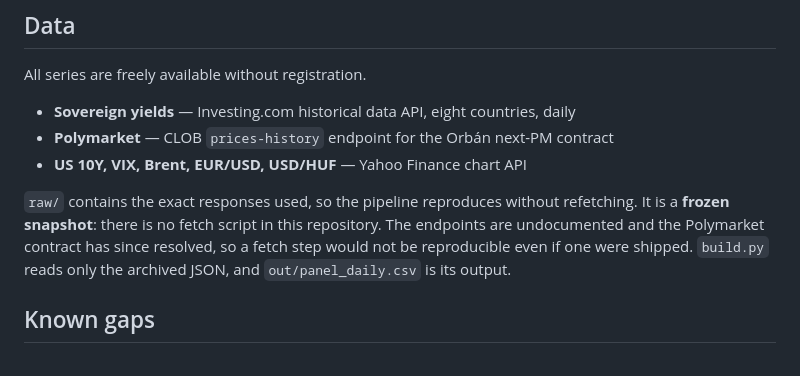
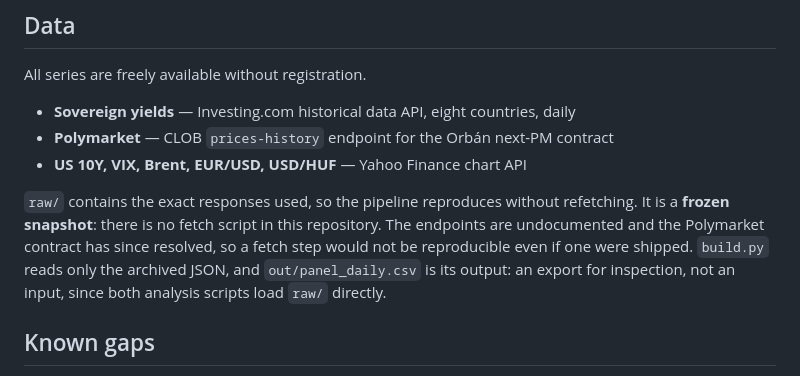
Before and after one commit to jokubasv0/finance-rdd, a Markdown page: README.md, the part around the change. Drawn GitHub-style.

```diff
--- a/README.md
+++ b/README.md
@@ -76,7 +76,8 @@ All series are freely available without registration.
 `raw/` contains the exact responses used, so the pipeline reproduces without refetching. It is
 a **frozen snapshot**: there is no fetch script in this repository. The endpoints are undocumented
 and the Polymarket contract has since resolved, so a fetch step would not be reproducible even if
-one were shipped. `build.py` reads only the archived JSON, and `out/panel_daily.csv` is its output.
+one were shipped. `build.py` reads only the archived JSON, and `out/panel_daily.csv` is its output: an
+export for inspection, not an input, since both analysis scripts load `raw/` directly.
 
 ## Known gaps
 
```
Also changed, not shown: out/paper.md (+3 -3 lines), out/fig2_spread.png, 4 other files.
